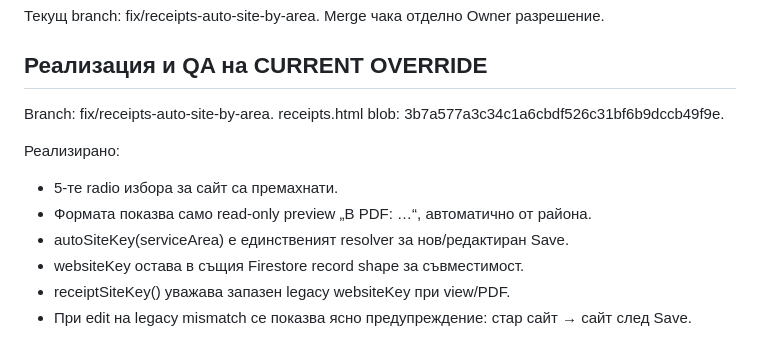
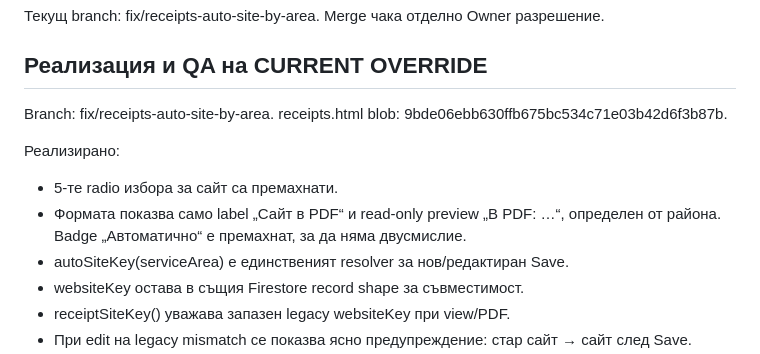
Before and after one commit to Traqnivanov/ivanov-tools, a Markdown page: docs/RECEIPTS_REVIEW.md, the part around the change. Rendered like a GitHub page.

Commit message:
Document final automatic-site UI wording

```diff
--- a/docs/RECEIPTS_REVIEW.md
+++ b/docs/RECEIPTS_REVIEW.md
@@ -73,11 +73,11 @@ Firebase: текущите нови стойности се добавят ка
 ## Реализация и QA на CURRENT OVERRIDE
 
 Branch: fix/receipts-auto-site-by-area.
-receipts.html blob: 3b7a577a3c34c1a6cbdf526c31bf6b9dccb49f9e.
+receipts.html blob: 9bde06ebb630ffb675bc534c71e03b42d6f3b87b.
 
 Реализирано:
 - 5-те radio избора за сайт са премахнати.
-- Формата показва само read-only preview „В PDF: …“, автоматично от района.
+- Формата показва само label „Сайт в PDF“ и read-only preview „В PDF: …“, определен от района. Badge „Автоматично“ е премахнат, за да няма двусмислие.
 - autoSiteKey(serviceArea) е единственият resolver за нов/редактиран Save.
 - websiteKey остава в същия Firestore record shape за съвместимост.
 - receiptSiteKey() уважава запазен legacy websiteKey при view/PDF.
```
